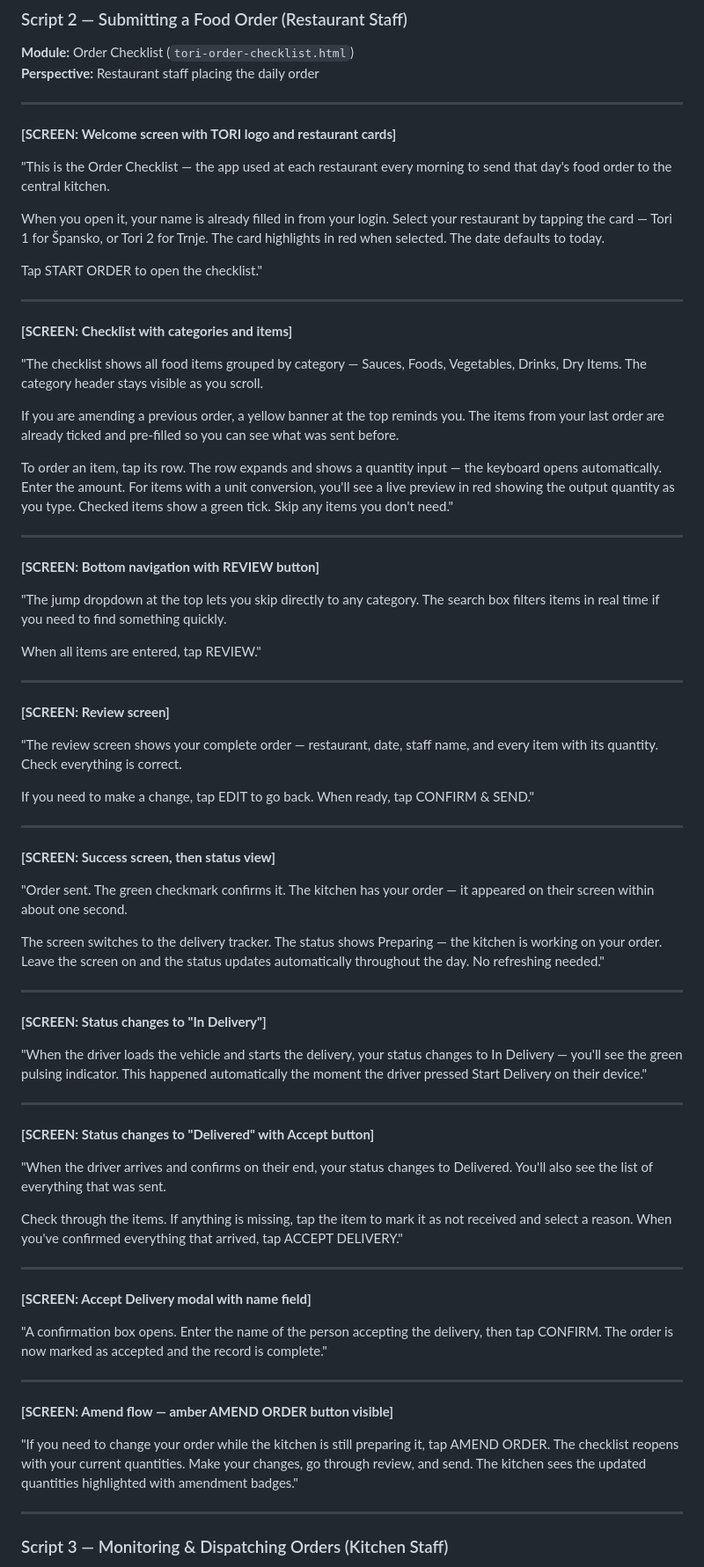
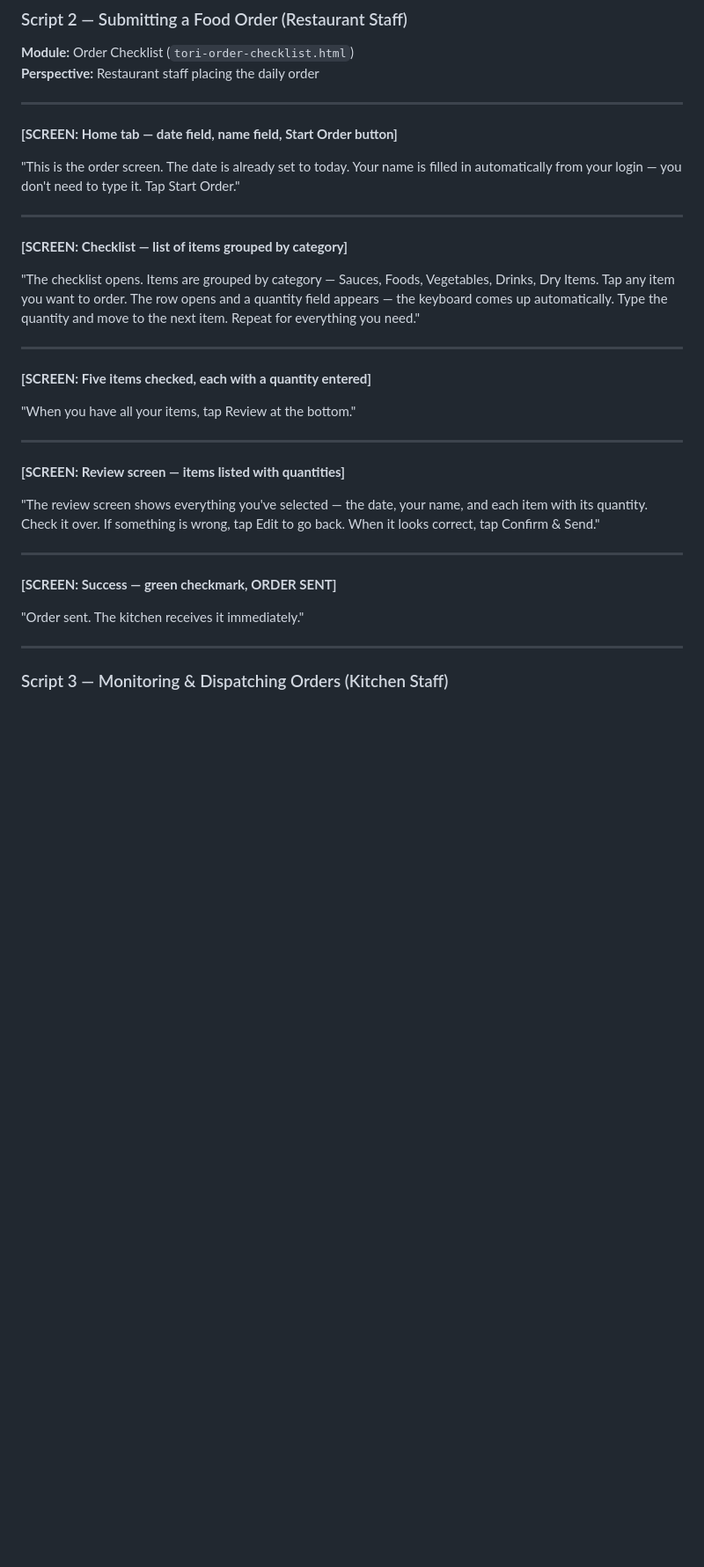
Before and after one commit to A380-hub/tori-kitchen-system, a Markdown page: TORI-KIS-DOCUMENTATION.md, the part around the change. Shown at 88% size. Drawn GitHub-style; blank space fills up the shorter version.

Commit message:
docs: rewrite order checklist voiceover from actual code flow

```diff
--- a/TORI-KIS-DOCUMENTATION.md
+++ b/TORI-KIS-DOCUMENTATION.md
@@ -998,73 +998,33 @@ Tap the tile for the module you want to open."
 
 ---
 
-**[SCREEN: Welcome screen with TORI logo and restaurant cards]**
+**[SCREEN: Home tab — date field, name field, Start Order button]**
 
-"This is the Order Checklist — the app used at each restaurant every morning to send that day's food order to the central kitchen.
-
-When you open it, your name is already filled in from your login. Select your restaurant by tapping the card — Tori 1 for Špansko, or Tori 2 for Trnje. The card highlights in red when selected. The date defaults to today.
-
-Tap START ORDER to open the checklist."
+"This is the order screen. The date is already set to today. Your name is filled in automatically from your login — you don't need to type it. Tap Start Order."
 
 ---
 
-**[SCREEN: Checklist with categories and items]**
+**[SCREEN: Checklist — list of items grouped by category]**
 
-"The checklist shows all food items grouped by category — Sauces, Foods, Vegetables, Drinks, Dry Items. The category header stays visible as you scroll.
-
-If you are amending a previous order, a yellow banner at the top reminds you. The items from your last order are already ticked and pre-filled so you can see what was sent before.
-
-To order an item, tap its row. The row expands and shows a quantity input — the keyboard opens automatically. Enter the amount. For items with a unit conversion, you'll see a live preview in red showing the output quantity as you type. Checked items show a green tick. Skip any items you don't need."
+"The checklist opens. Items are grouped by category — Sauces, Foods, Vegetables, Drinks, Dry Items. Tap any item you want to order. The row opens and a quantity field appears — the keyboard comes up automatically. Type the quantity and move to the next item. Repeat for everything you need."
 
 ---
 
-**[SCREEN: Bottom navigation with REVIEW button]**
+**[SCREEN: Five items checked, each with a quantity entered]**
 
-"The jump dropdown at the top lets you skip directly to any category. The search box filters items in real time if you need to find something quickly.
-
-When all items are entered, tap REVIEW."
+"When you have all your items, tap Review at the bottom."
 
 ---
 
-**[SCREEN: Review screen]**
+**[SCREEN: Review screen — items listed with quantities]**
 
-"The review screen shows your complete order — restaurant, date, staff name, and every item with its quantity. Check everything is correct.
-
-If you need to make a change, tap EDIT to go back. When ready, tap CONFIRM & SEND."
+"The review screen shows everything you've selected — the date, your name, and each item with its quantity. Check it over. If something is wrong, tap Edit to go back. When it looks correct, tap Confirm & Send."
 
 ---
 
-**[SCREEN: Success screen, then status view]**
+**[SCREEN: Success — green checkmark, ORDER SENT]**
 
-"Order sent. The green checkmark confirms it. The kitchen has your order — it appeared on their screen within about one second.
-
-The screen switches to the delivery tracker. The status shows Preparing — the kitchen is working on your order. Leave the screen on and the status updates automatically throughout the day. No refreshing needed."
-
----
-
-**[SCREEN: Status changes to "In Delivery"]**
-
-"When the driver loads the vehicle and starts the delivery, your status changes to In Delivery — you'll see the green pulsing indicator. This happened automatically the moment the driver pressed Start Delivery on their device."
-
----
-
-**[SCREEN: Status changes to "Delivered" with Accept button]**
-
-"When the driver arrives and confirms on their end, your status changes to Delivered. You'll also see the list of everything that was sent.
-
-Check through the items. If anything is missing, tap the item to mark it as not received and select a reason. When you've confirmed everything that arrived, tap ACCEPT DELIVERY."
-
----
-
-**[SCREEN: Accept Delivery modal with name field]**
-
-"A confirmation box opens. Enter the name of the person accepting the delivery, then tap CONFIRM. The order is now marked as accepted and the record is complete."
-
----
-
-**[SCREEN: Amend flow — amber AMEND ORDER button visible]**
-
-"If you need to change your order while the kitchen is still preparing it, tap AMEND ORDER. The checklist reopens with your current quantities. Make your changes, go through review, and send. The kitchen sees the updated quantities highlighted with amendment badges."
+"Order sent. The kitchen receives it immediately."
 
 ---
 
```
